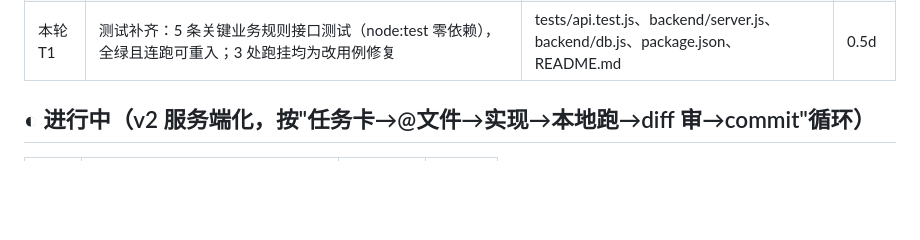
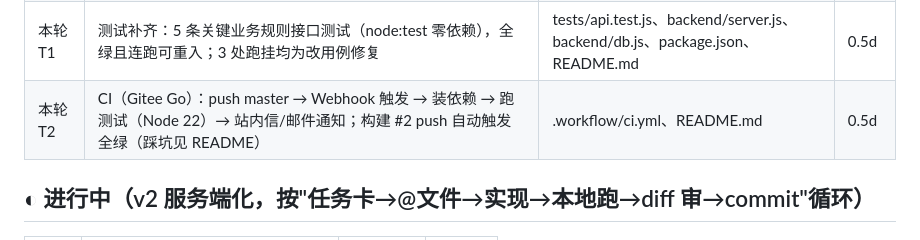
Before and after one commit to yoshino449/caojunyue, a Markdown page: docs/任务看板.md, the part around the change. GitHub-like rendering; blank space fills up the shorter version.

```diff
--- a/docs/任务看板.md
+++ b/docs/任务看板.md
@@ -20,6 +20,7 @@
 | T13 | 前端改调后端 API（GET/POST/DELETE），判重以服务端 409 为准；浏览器实测约→撞→换时段→取消→重约→刷新全链路通过 | frontend/index.html、AGENTS.md、README.md | 0.5d |
 | T8 | PRD / 技术方案组内审改，意见合入定稿（v1.1）；三件套（PRD / 技术方案 / 任务看板）互审通过 | docs/PRD.md、docs/技术方案.md、docs/任务看板.md | 0.5d |
 | 本轮T1 | 测试补齐：5 条关键业务规则接口测试（node:test 零依赖），全绿且连跑可重入；3 处跑挂均为改用例修复 | tests/api.test.js、backend/server.js、backend/db.js、package.json、README.md | 0.5d |
+| 本轮T2 | CI（Gitee Go）：push master → Webhook 触发 → 装依赖 → 跑测试（Node 22）→ 站内信/邮件通知；构建 #2 push 自动触发全绿（踩坑见 README） | .workflow/ci.yml、README.md | 0.5d |
 
 ## ◐ 进行中（v2 服务端化，按"任务卡→@文件→实现→本地跑→diff 审→commit"循环）
 
```
Also changed, not shown: README.md (+7 -1 lines).
